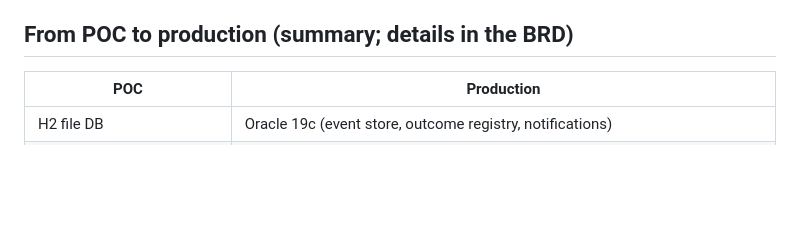
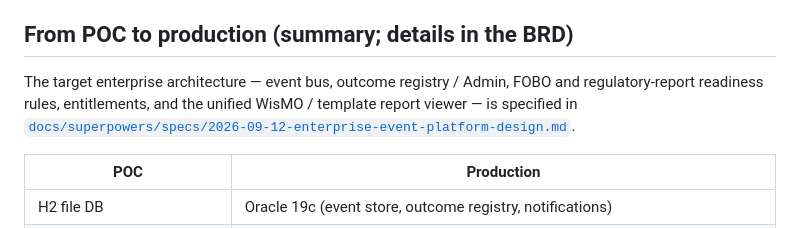
Before and after one commit to praveen2025work/onefinuxdemo, a Markdown page: README.md, the part around the change. Rendered like a GitHub page; blank space fills up the shorter version.

Commit message:
docs: add enterprise event-platform design for One Finance UX
Specifies the bank-wide outcome control plane: event bus, Admin
registry, FOBO/15C3/IFRS readiness rules, entitlements, and
unified WisMO/template report viewing. Extends the POC kernel
without changing application code.

Co-authored-by: Prex1228 <praveen2025work@users.noreply.github.com>

```diff
--- a/README.md
+++ b/README.md
@@ -146,6 +146,8 @@ mvn test
 
 ## From POC to production (summary; details in the BRD)
 
+The target enterprise architecture — event bus, outcome registry / Admin, FOBO and regulatory-report readiness rules, entitlements, and the unified WisMO / template report viewer — is specified in [`docs/superpowers/specs/2026-09-12-enterprise-event-platform-design.md`](docs/superpowers/specs/2026-09-12-enterprise-event-platform-design.md).
+
 | POC | Production |
 |---|---|
 | H2 file DB | Oracle 19c (event store, outcome registry, notifications) |
```
Also changed, not shown: 1 other file.
